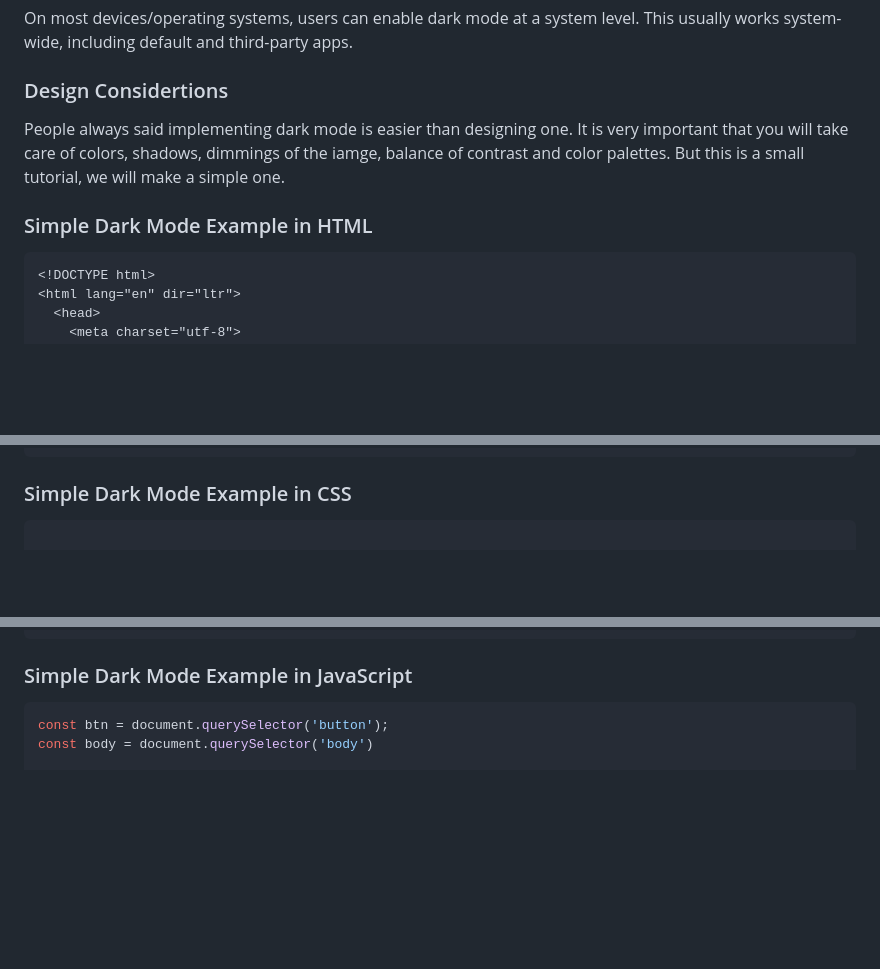
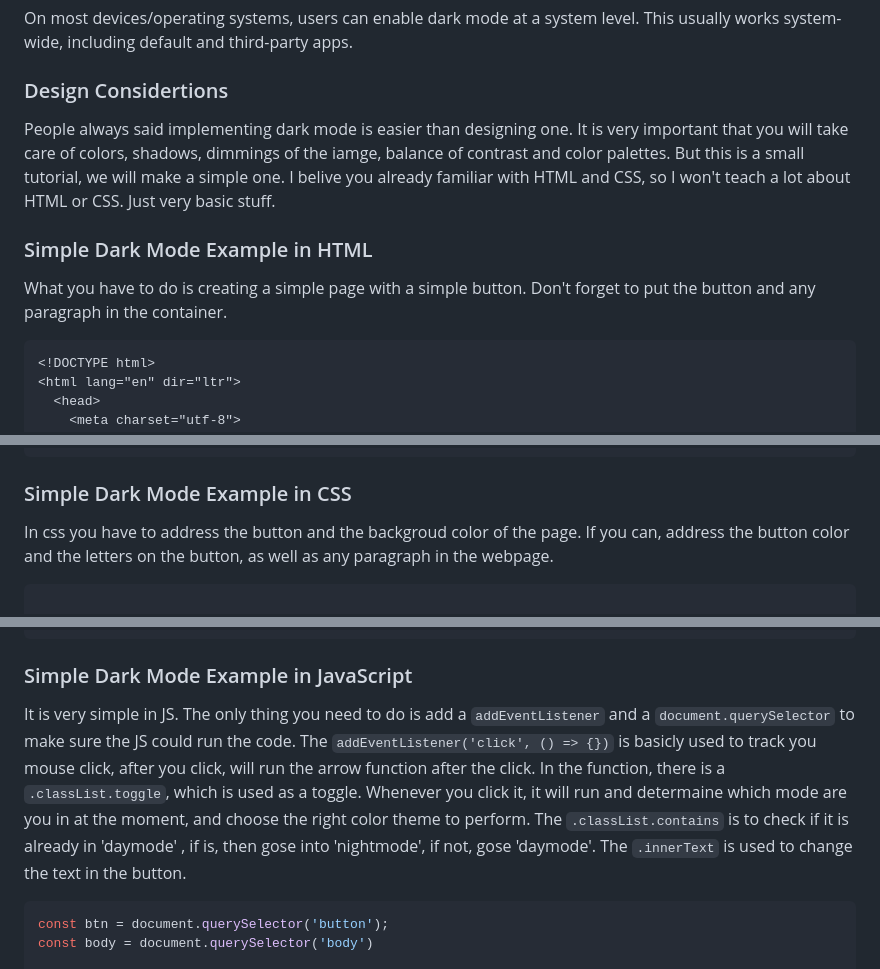
Before and after one commit to AdrianZhao/Dark-Mode-Tutorial, a Markdown page: README.md, 3 parts joined by grey strips. Rendered like a GitHub page; blank space fills up the shorter version.

Commit message:
dark mode

````diff
--- a/README.md
+++ b/README.md
@@ -8,9 +8,11 @@ On most devices/operating systems, users can enable dark mode at a system level.
 
 ### Design Considertions
 
-People always said implementing dark mode is easier than designing one. It is very important that you will take care of colors, shadows, dimmings of the iamge, balance of contrast and color palettes. But this is a small tutorial, we will make a simple one.
+People always said implementing dark mode is easier than designing one. It is very important that you will take care of colors, shadows, dimmings of the iamge, balance of contrast and color palettes. But this is a small tutorial, we will make a simple one. I belive you already familiar with HTML and CSS, so I won't teach a lot about HTML or CSS. Just very basic stuff.
 
 ### Simple Dark Mode Example in HTML
+
+What you have to do is creating a simple page with a simple button. Don't forget to put the button and any paragraph in the container.
 
 ```html
 <!DOCTYPE html>
@@ -43,6 +45,8 @@ People always said implementing dark mode is easier than designing one. It is ve
 ```
 
 ### Simple Dark Mode Example in CSS
+
+In css you have to address the button and the backgroud color of the page. If you can, address the button color and the letters on the button, as well as any paragraph in the webpage.
 
 ```css
 
@@ -93,6 +97,8 @@ button {
 
 ### Simple Dark Mode Example in JavaScript
 
+It is very simple in JS. The only thing you need to do is add a ```addEventListener``` and a ```document.querySelector``` to make sure the JS could run the code. The ```addEventListener('click', () => {})``` is basicly used to track you mouse click, after you click, will run the arrow function after the click. In the function, there is a ```.classList.toggle```, which is used as a toggle. Whenever you click it, it will run and determaine which mode are you in at the moment, and choose the right color theme to perform. The ```.classList.contains``` is to check if it is already in 'daymode' , if is, then gose into 'nightmode', if not, gose 'daymode'. The ```.innerText``` is used to change the text in the button.
+
 ```javascript
 const btn = document.querySelector('button');
 const body = document.querySelector('body')
````
